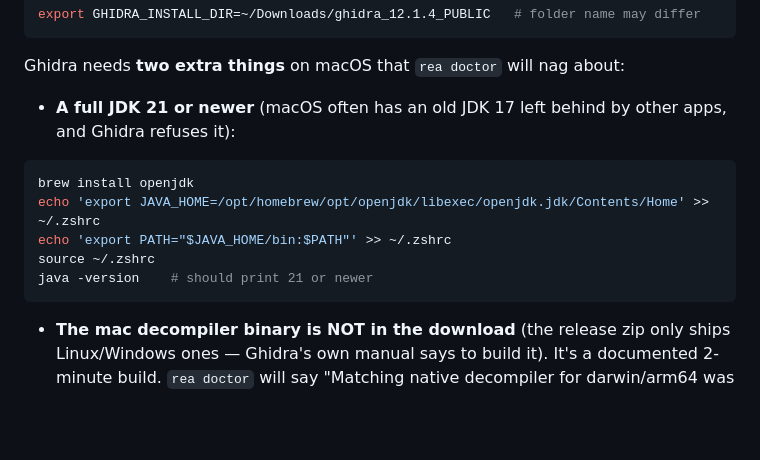
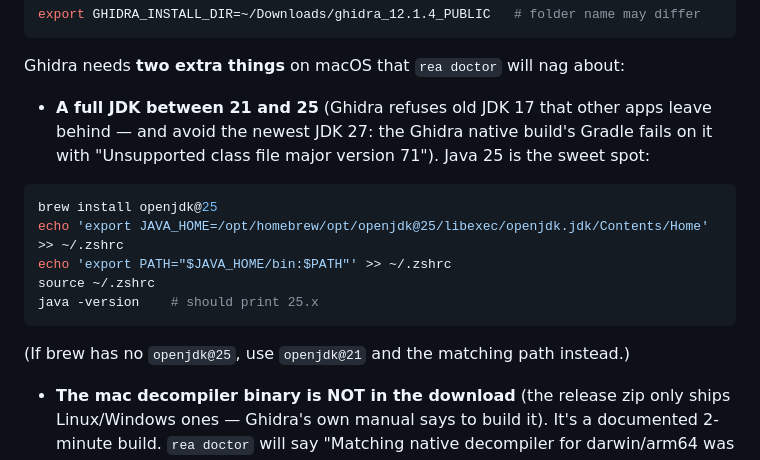
Before and after one commit to Phillipjr9/realwalletscanner, a Markdown page: REA-SETUP.md, the part around the change. Drawn GitHub-style; blank space fills up the shorter version.

Commit message:
docs: REA-SETUP.md — pin the JDK to 21-25, not the newest
Live-install finding: brew's latest openjdk is 27, and Ghidra's native build
wrapper (Gradle 9.7.1) dies on it with 'Unsupported class file major version
71'. openjdk@25 satisfies Ghidra (21+) and Gradle both.

Co-authored-by: arena-agent <297053741+arena-agent@users.noreply.github.com>

````diff
--- a/REA-SETUP.md
+++ b/REA-SETUP.md
@@ -62,16 +62,20 @@ export GHIDRA_INSTALL_DIR=~/Downloads/ghidra_12.1.4_PUBLIC   # folder name may d
 
 Ghidra needs **two extra things** on macOS that `rea doctor` will nag about:
 
-- **A full JDK 21 or newer** (macOS often has an old JDK 17 left behind by other
-  apps, and Ghidra refuses it):
+- **A full JDK between 21 and 25** (Ghidra refuses old JDK 17 that other apps
+  leave behind — and avoid the newest JDK 27: the Ghidra native build's Gradle
+  fails on it with "Unsupported class file major version 71"). Java 25 is the
+  sweet spot:
 
 ```bash
-brew install openjdk
-echo 'export JAVA_HOME=/opt/homebrew/opt/openjdk/libexec/openjdk.jdk/Contents/Home' >> ~/.zshrc
+brew install openjdk@25
+echo 'export JAVA_HOME=/opt/homebrew/opt/openjdk@25/libexec/openjdk.jdk/Contents/Home' >> ~/.zshrc
 echo 'export PATH="$JAVA_HOME/bin:$PATH"' >> ~/.zshrc
 source ~/.zshrc
-java -version    # should print 21 or newer
+java -version    # should print 25.x
 ```
+
+(If brew has no `openjdk@25`, use `openjdk@21` and the matching path instead.)
 
 - **The mac decompiler binary is NOT in the download** (the release zip only
   ships Linux/Windows ones — Ghidra's own manual says to build it). It's a
````
